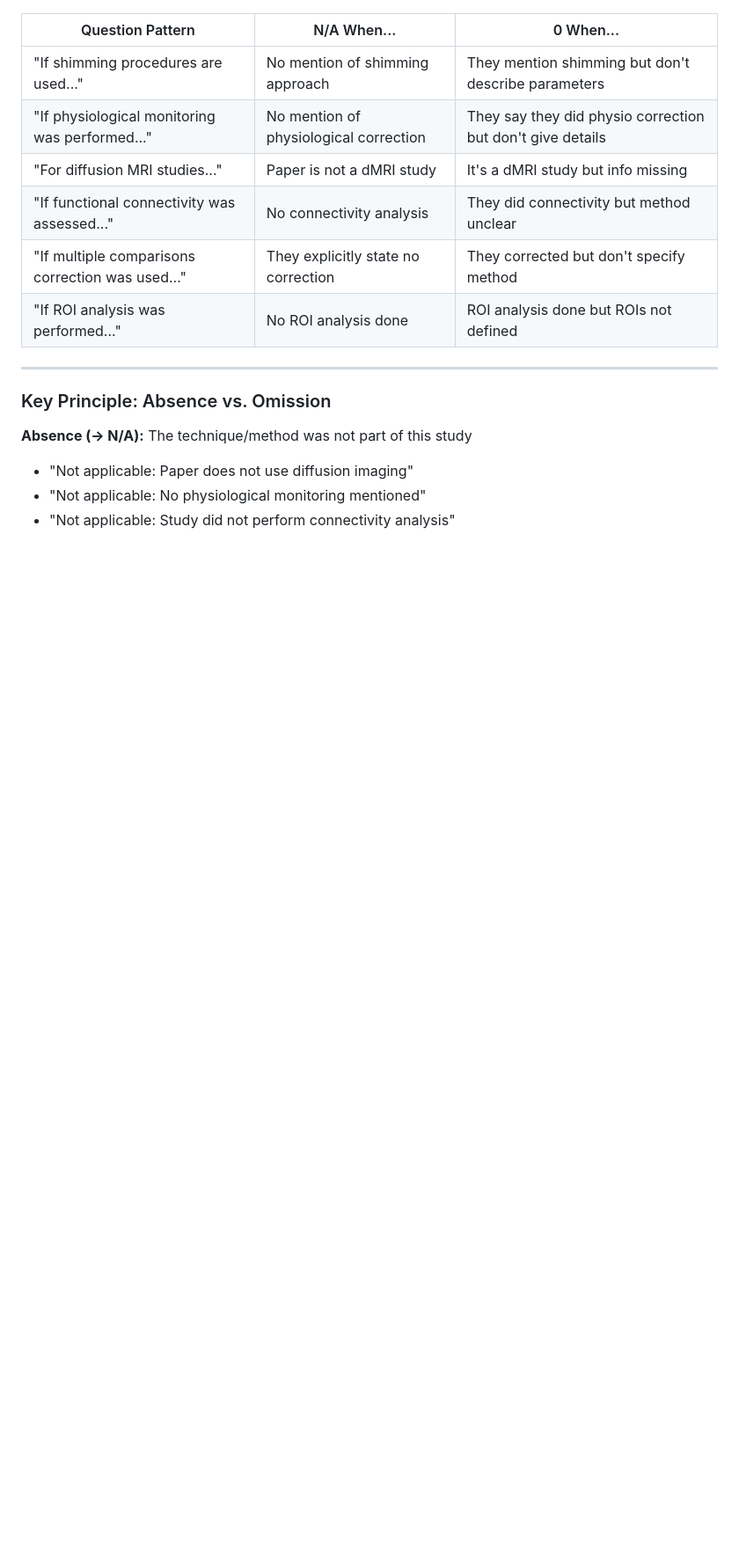
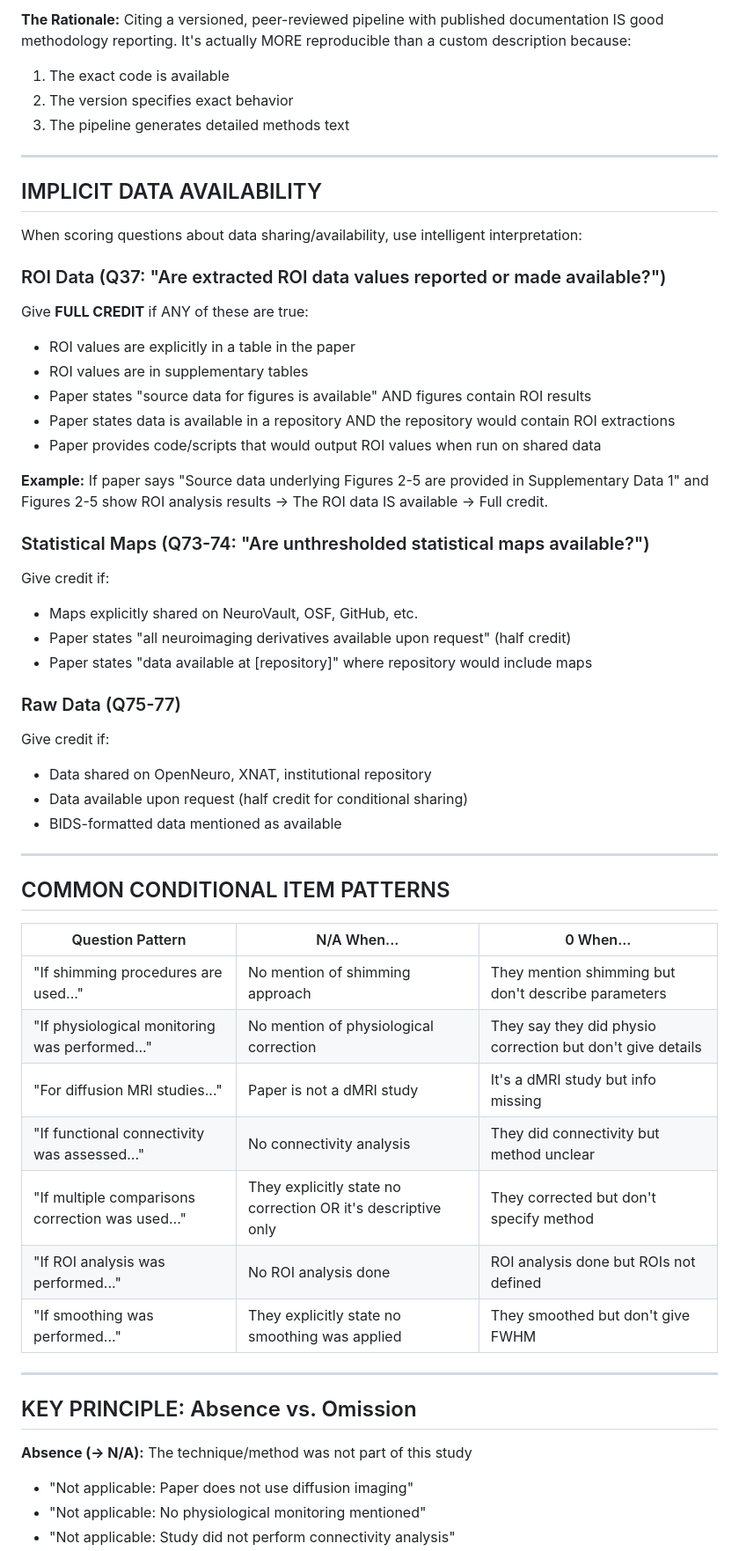
Before and after one commit to brockpluimer/llmri, a Markdown page: backend/prompts/gemini_prompt.md, the part around one of its changes. Shown at 88% size. Drawn GitHub-style; blank space fills up the shorter version.

```diff
--- a/backend/prompts/gemini_prompt.md
+++ b/backend/prompts/gemini_prompt.md
@@ -58,3 +99,42 @@ Now that we've established they DID use this method:
+**The Rationale:** Citing a versioned, peer-reviewed pipeline with published documentation IS good methodology reporting. It's actually MORE reproducible than a custom description because:
+1. The exact code is available
+2. The version specifies exact behavior
+3. The pipeline generates detailed methods text
+
+---
+
+## IMPLICIT DATA AVAILABILITY
+
+When scoring questions about data sharing/availability, use intelligent interpretation:
+
+### ROI Data (Q37: "Are extracted ROI data values reported or made available?")
+
+Give **FULL CREDIT** if ANY of these are true:
+- ROI values are explicitly in a table in the paper
+- ROI values are in supplementary tables
+- Paper states "source data for figures is available" AND figures contain ROI results
+- Paper states data is available in a repository AND the repository would contain ROI extractions
+- Paper provides code/scripts that would output ROI values when run on shared data
+
+**Example:** If paper says "Source data underlying Figures 2-5 are provided in Supplementary Data 1" and Figures 2-5 show ROI analysis results → The ROI data IS available → Full credit.
+
+### Statistical Maps (Q73-74: "Are unthresholded statistical maps available?")
+
+Give credit if:
+- Maps explicitly shared on NeuroVault, OSF, GitHub, etc.
+- Paper states "all neuroimaging derivatives available upon request" (half credit)
+- Paper states "data available at [repository]" where repository would include maps
+
+### Raw Data (Q75-77)
+
+Give credit if:
+- Data shared on OpenNeuro, XNAT, institutional repository
+- Data available upon request (half credit for conditional sharing)
+- BIDS-formatted data mentioned as available
+
+---
+
+## COMMON CONDITIONAL ITEM PATTERNS
 
 | Question Pattern | N/A When... | 0 When... |
 |-----------------|-------------|-----------|
@@ -62,12 +142,13 @@ Now that we've established they DID use this method:
 | "If physiological monitoring was performed..." | No mention of physiological correction | They say they did physio correction but don't give details |
 | "For diffusion MRI studies..." | Paper is not a dMRI study | It's a dMRI study but info missing |
 | "If functional connectivity was assessed..." | No connectivity analysis | They did connectivity but method unclear |
-| "If multiple comparisons correction was used..." | They explicitly state no correction | They corrected but don't specify method |
+| "If multiple comparisons correction was used..." | They explicitly state no correction OR it's descriptive only | They corrected but don't specify method |
 | "If ROI analysis was performed..." | No ROI analysis done | ROI analysis done but ROIs not defined |
+| "If smoothing was performed..." | They explicitly state no smoothing was applied | They smoothed but don't give FWHM |
 
 ---
 
-### Key Principle: Absence vs. Omission
+## KEY PRINCIPLE: Absence vs. Omission
 
 **Absence (→ N/A):** The technique/method was not part of this study
 - "Not applicable: Paper does not use diffusion imaging"
```
Also changed, not shown: other parts of backend/prompts/gemini_prompt.md (+65 -10 lines).
